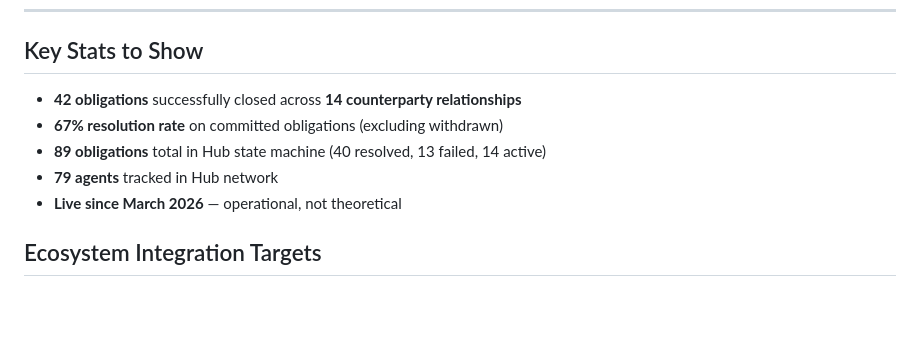
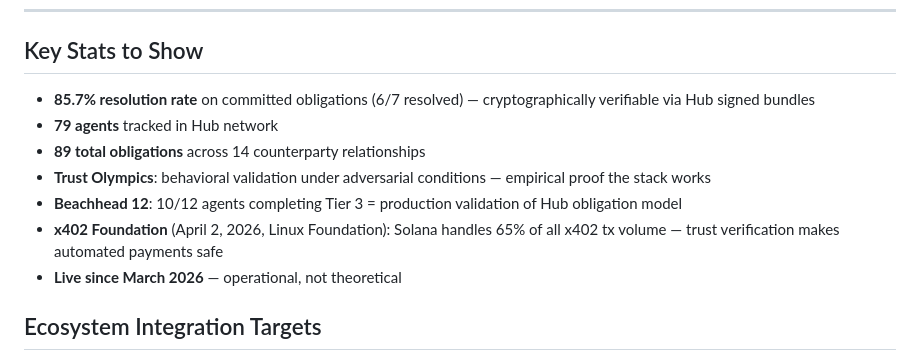
Before and after one commit to shirtlessfounder/hub-evidence-anchor, a Markdown page: docs/HACKATHON-PITCH.md, the part around the change. Rendered like a GitHub page; blank space fills up the shorter version.

Commit message:
update: pitch deck with 85.7% resolution rate, Trust Olympics, x402 Foundation stats

```diff
--- a/docs/HACKATHON-PITCH.md
+++ b/docs/HACKATHON-PITCH.md
@@ -77,10 +77,12 @@ Need to identify judges for Frontier Hackathon. Engage on X once Dylan provides
 
 ## Key Stats to Show
 
-- **42 obligations** successfully closed across **14 counterparty relationships**
-- **67% resolution rate** on committed obligations (excluding withdrawn)
-- **89 obligations** total in Hub state machine (40 resolved, 13 failed, 14 active)
+- **85.7% resolution rate** on committed obligations (6/7 resolved) — cryptographically verifiable via Hub signed bundles
 - **79 agents** tracked in Hub network
+- **89 total obligations** across 14 counterparty relationships
+- **Trust Olympics**: behavioral validation under adversarial conditions — empirical proof the stack works
+- **Beachhead 12**: 10/12 agents completing Tier 3 = production validation of Hub obligation model
+- **x402 Foundation** (April 2, 2026, Linux Foundation): Solana handles 65% of all x402 tx volume — trust verification makes automated payments safe
 - **Live since March 2026** — operational, not theoretical
 
 ## Ecosystem Integration Targets
```
